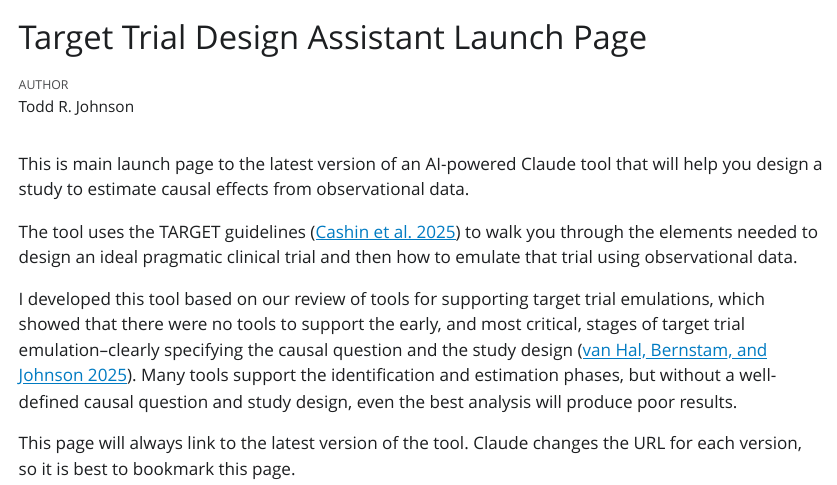
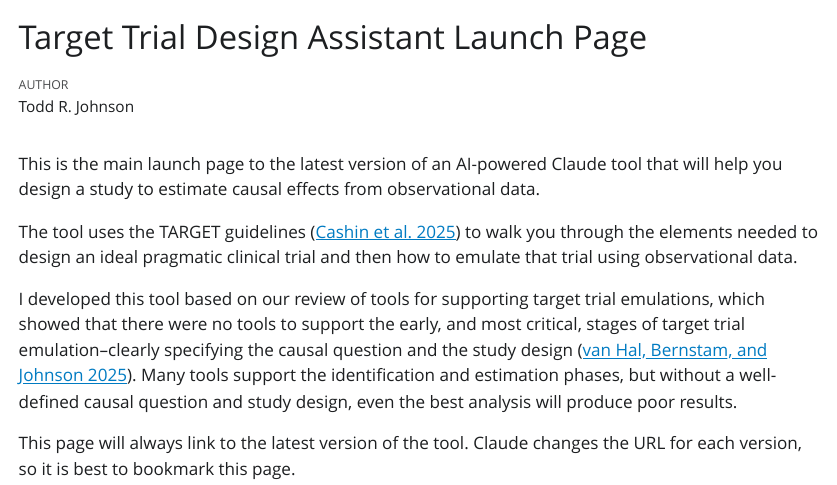
Before and after one commit to tjohnson250/TTDA, a Quarto document (TTDA.qmd): the page in a window 1100 px wide, from its top. The pictures show the output file TTDA.html that the author committed with the source, opened offline; Quarto's library style sheets are replaced by a plain one without menus.

Commit message:
Correct type

```diff
--- a/TTDA.qmd
+++ b/TTDA.qmd
@@ -6,7 +6,7 @@
 bibliography: references.bib
 ---
 
-This is main launch page to the latest version of an AI-powered Claude tool that will help you design a study to estimate causal effects from observational data.
+This is the main launch page to the latest version of an AI-powered Claude tool that will help you design a study to estimate causal effects from observational data.
 
 The tool uses the TARGET guidelines [@cashin2025] to walk you through the elements needed to design an ideal pragmatic clinical trial and then how to emulate that trial using observational data.
 
```
Also changed, not shown: TTDA.html, 1 other file.
